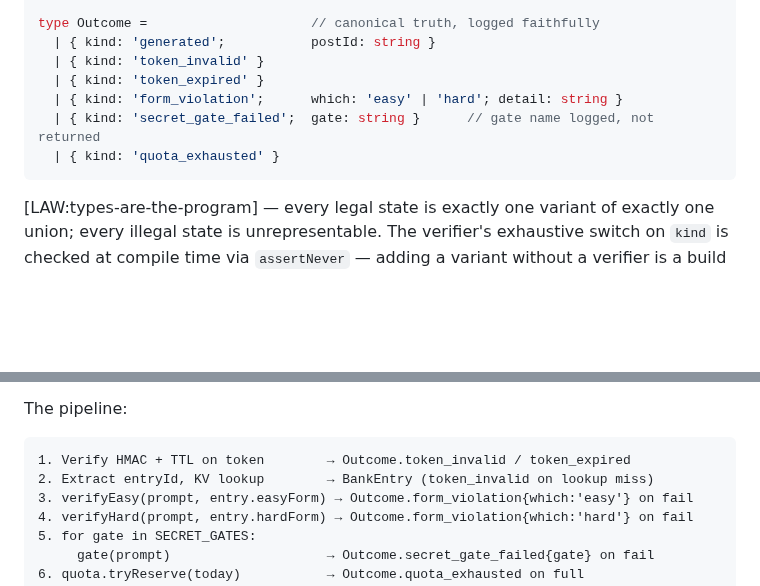
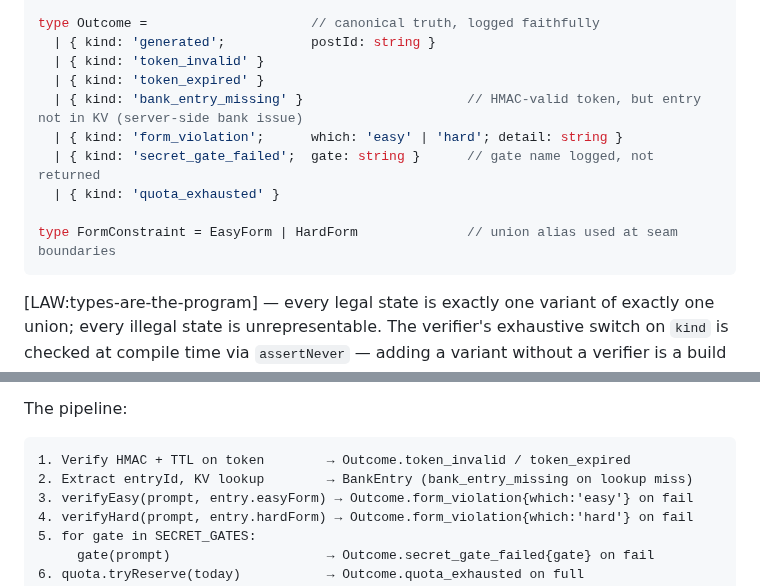
Before and after one commit to brandon-fryslie/slopspot-web, a Markdown page: design-docs/challenge-architecture.md, 2 parts joined by grey strips. Drawn GitHub-style; blank space fills up the shorter version.

````diff
--- a/design-docs/challenge-architecture.md
+++ b/design-docs/challenge-architecture.md
@@ -137,9 +137,12 @@ type Outcome =                     // canonical truth, logged faithfully
   | { kind: 'generated';           postId: string }
   | { kind: 'token_invalid' }
   | { kind: 'token_expired' }
+  | { kind: 'bank_entry_missing' }                     // HMAC-valid token, but entry not in KV (server-side bank issue)
   | { kind: 'form_violation';      which: 'easy' | 'hard'; detail: string }
   | { kind: 'secret_gate_failed';  gate: string }      // gate name logged, not returned
   | { kind: 'quota_exhausted' }
+
+type FormConstraint = EasyForm | HardForm              // union alias used at seam boundaries
 ```
 
 [LAW:types-are-the-program] — every legal state is exactly one variant of
@@ -191,7 +194,7 @@ The pipeline:
 
 ```
 1. Verify HMAC + TTL on token        → Outcome.token_invalid / token_expired
-2. Extract entryId, KV lookup        → BankEntry (token_invalid on lookup miss)
+2. Extract entryId, KV lookup        → BankEntry (bank_entry_missing on lookup miss)
 3. verifyEasy(prompt, entry.easyForm) → Outcome.form_violation{which:'easy'} on fail
 4. verifyHard(prompt, entry.hardForm) → Outcome.form_violation{which:'hard'} on fail
 5. for gate in SECRET_GATES:
````
Also changed, not shown: other parts of design-docs/challenge-architecture.md (+34 -7 lines).
